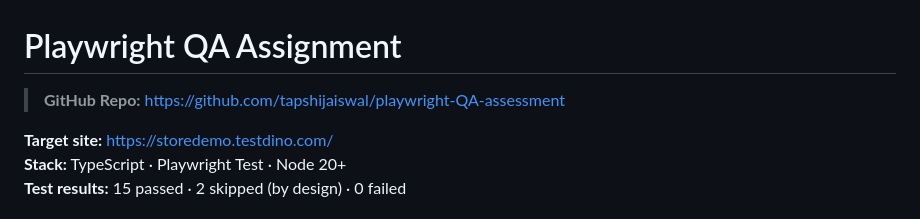
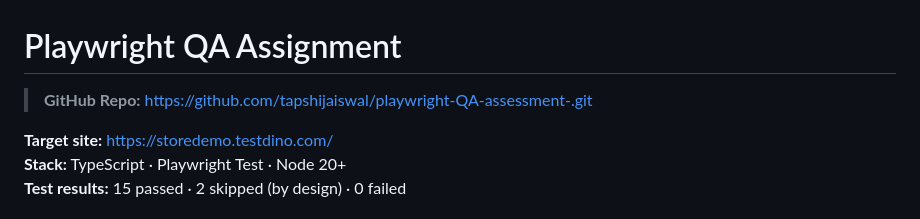
Before and after one commit to tapshijaiswal/playwright-QA-assessment-, a Markdown page: README.md, the part around the change. Rendered like a GitHub page.

Commit message:
updated submission and readme file

```diff
--- a/README.md
+++ b/README.md
@@ -1,6 +1,6 @@
 # Playwright QA Assignment
 
-> **GitHub Repo:** https://github.com/tapshijaiswal/playwright-QA-assessment
+> **GitHub Repo:** https://github.com/tapshijaiswal/playwright-QA-assessment-.git
 
 **Target site:** [https://storedemo.testdino.com/](https://storedemo.testdino.com/)
 **Stack:** TypeScript · Playwright Test · Node 20+
```
Also changed, not shown: SUBMISSION.md (+1 -1 lines).
